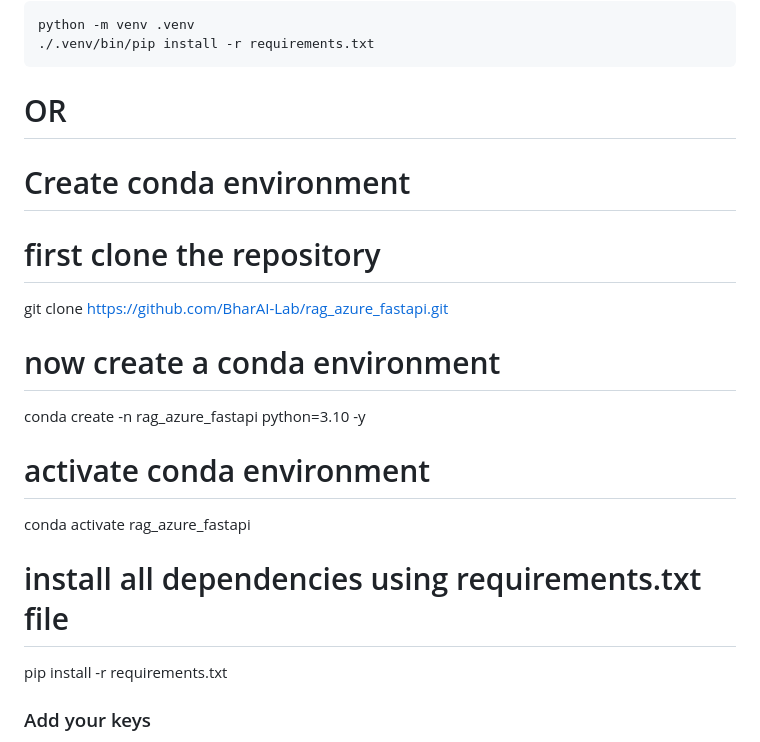
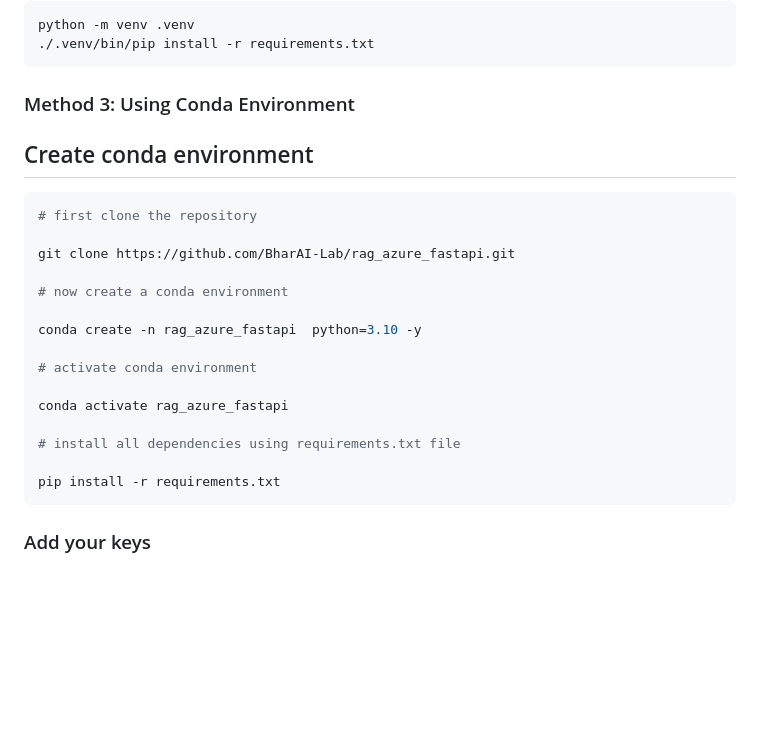
Before and after one commit to BharAI-Lab/rag_azure_fastapi, a Markdown page: README.md, the part around the change. Drawn GitHub-style; blank space fills up the shorter version.

Commit message:
conda environment commands

````diff
--- a/README.md
+++ b/README.md
@@ -11,22 +11,26 @@ Use the `requirements.txt` to install all dependencies
 python -m venv .venv
 ./.venv/bin/pip install -r requirements.txt
 ```
-# OR
-# Create conda environment
+### Method 3: Using Conda Environment
 
+## Create conda environment
+```bash
 # first clone the repository
 
 git clone https://github.com/BharAI-Lab/rag_azure_fastapi.git
 
 # now create a conda environment
+
 conda create -n rag_azure_fastapi  python=3.10 -y
 
 # activate conda environment
- conda activate rag_azure_fastapi
+
+conda activate rag_azure_fastapi
 
 # install all dependencies using requirements.txt file
+
 pip install -r requirements.txt
-
+```
 ### Add your keys
 
 Find the Azure OpenAI Keys in the Azure OpenAI Service. Note, that keys aren't in the studio, but in the resource itself. Add them to a local `.env` file. This repository ignores the `.env` file to prevent you (and me) from adding these keys by mistake.
````
